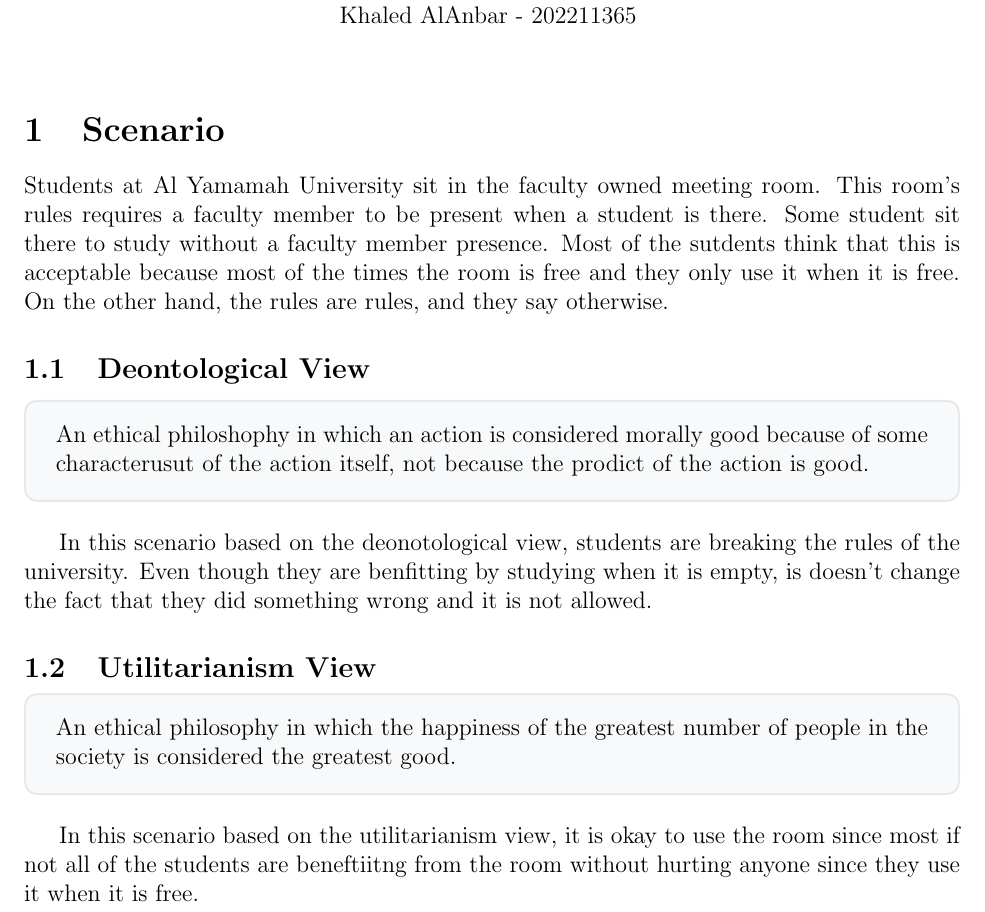
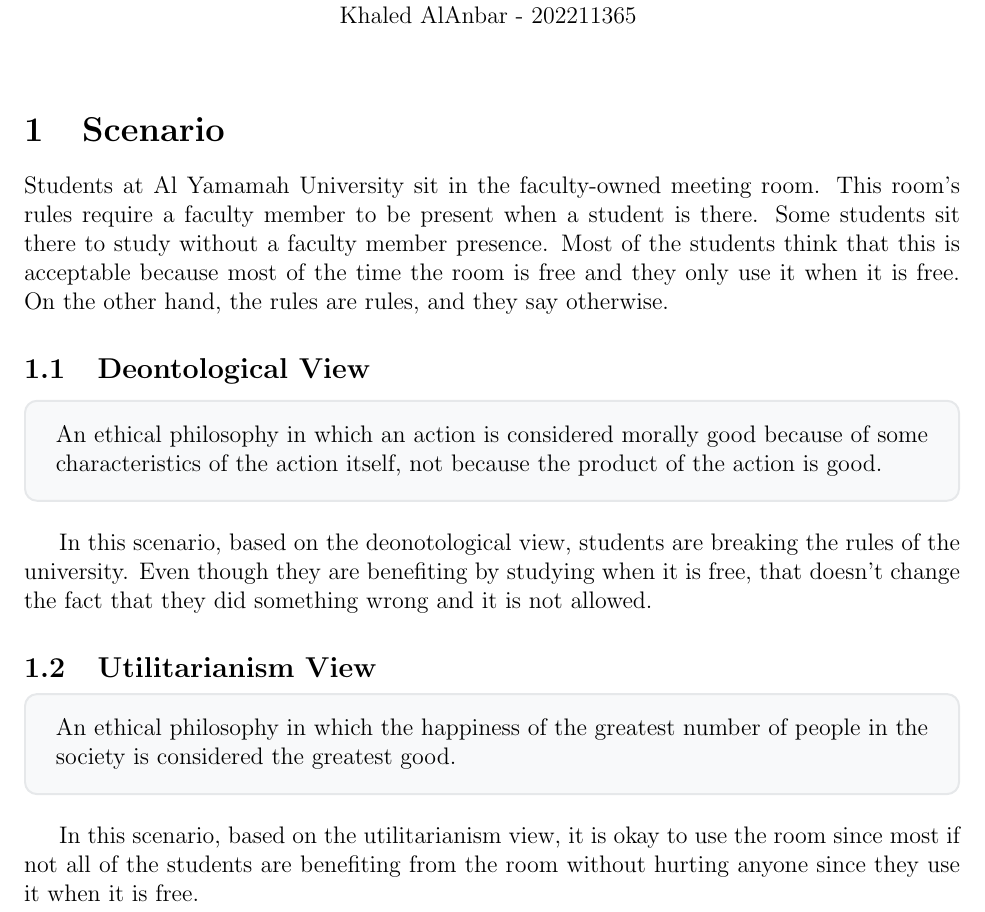
Before and after one commit to YazeedAlKhalaf/cis381, a LaTeX problem sheet (assignment1/assignment1.tex): part of the page, cut so that both start at the same text. Compiled offline with pdfLaTeX.

Commit message:
fix spelling mistakes

```diff
--- a/assignment1/assignment1.tex
+++ b/assignment1/assignment1.tex
@@ -39,22 +39,22 @@
 
 \section{Scenario}
 
-Students at Al Yamamah University sit in the faculty owned meeting room. This room's rules requires a faculty member to be present when a student is there. Some student sit there to study without a faculty member presence. Most of the sutdents think that this is acceptable because most of the times the room is free and they only use it when it is free. On the other hand, the rules are rules, and they say otherwise.
+Students at Al Yamamah University sit in the faculty-owned meeting room. This room's rules require a faculty member to be present when a student is there. Some students sit there to study without a faculty member presence. Most of the students think that this is acceptable because most of the time the room is free and they only use it when it is free. On the other hand, the rules are rules, and they say otherwise.
 
 \subsection{Deontological View}
 
 \begin{mdframed}[style=rounded]
-An ethical philoshophy in which an action is considered morally good because of some characterusut of the action itself, not because the prodict of the action is good.
+An ethical philosophy in which an action is considered morally good because of some characteristics of the action itself, not because the product of the action is good.
 \end{mdframed}
 
-In this scenario based on the deonotological view, students are breaking the rules of the university. Even though they are benfitting by studying when it is empty, is doesn't change the fact that they did something wrong and it is not allowed.
+In this scenario, based on the deonotological view, students are breaking the rules of the university. Even though they are benefiting by studying when it is free, that doesn't change the fact that they did something wrong and it is not allowed.
 
 \subsection{Utilitarianism View}
 
 \begin{mdframed}[style=rounded]
-    An ethical philosophy in which the happiness of the greatest number of people in the society is considered the greatest good.
+An ethical philosophy in which the happiness of the greatest number of people in the society is considered the greatest good.
 \end{mdframed}
 
-In this scenario based on the utilitarianism view, it is okay to use the room since most if not all of the students are beneftiitng from the room without hurting anyone since they use it when it is free.
+In this scenario, based on the utilitarianism view, it is okay to use the room since most if not all of the students are benefiting from the room without hurting anyone since they use it when it is free.
 
 \end{document}
```
Also changed, not shown: assignment1/assignment1.pdf.
